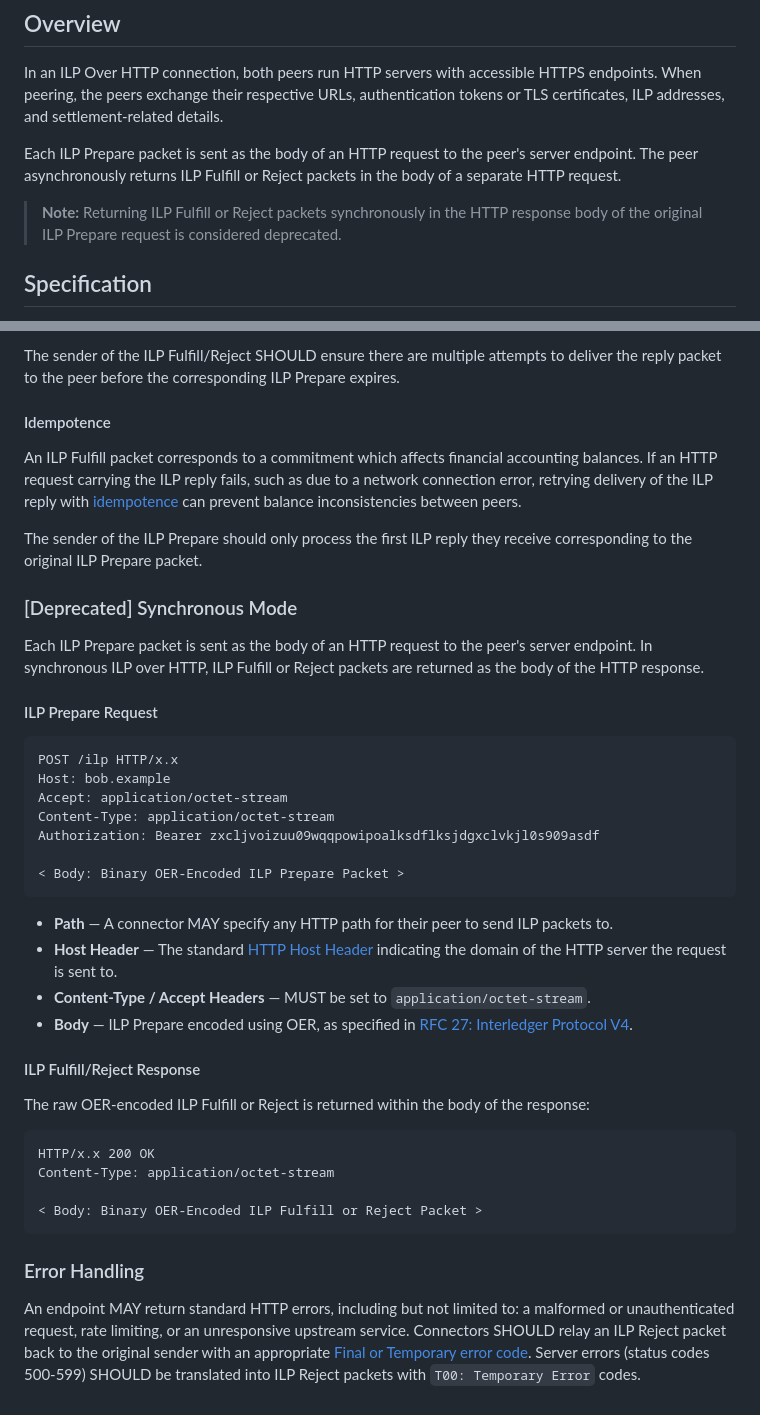
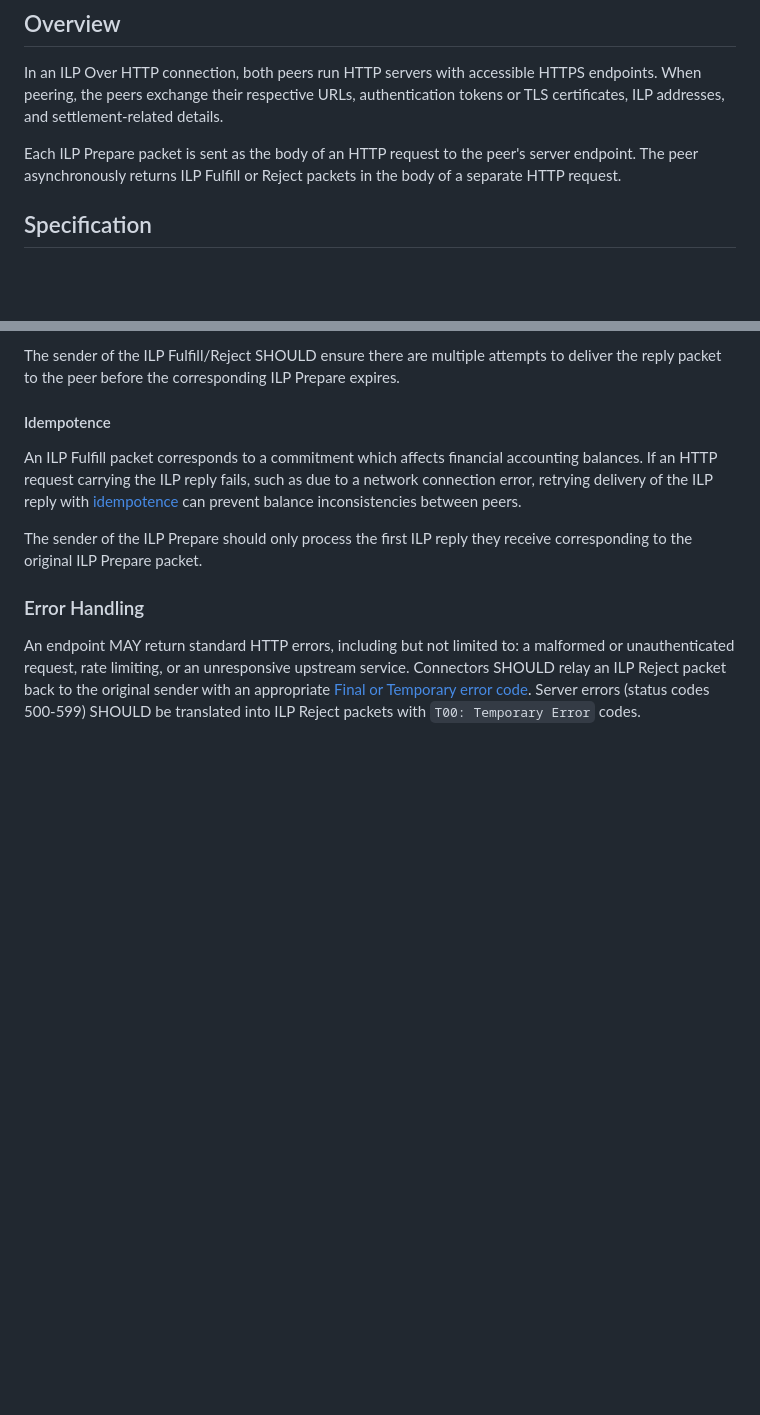
Before and after one commit to interledger/rfcs, a Markdown page: 0035-ilp-over-http/0035-ilp-over-http.md, 2 parts joined by grey strips. Rendered like a GitHub page; blank space fills up the shorter version.

Commit message:
feat: remove sync mode altogether

````diff
--- a/0035-ilp-over-http/0035-ilp-over-http.md
+++ b/0035-ilp-over-http/0035-ilp-over-http.md
@@ -18,9 +18,6 @@ In an ILP Over HTTP connection, both peers run HTTP servers with accessible HTTP
 
 Each ILP Prepare packet is sent as the body of an HTTP request to the peer's server endpoint. The peer asynchronously returns ILP Fulfill or Reject packets in the body of a separate HTTP request.
 
-> **Note:** Returning ILP Fulfill or Reject packets synchronously in the HTTP response body of the original ILP Prepare request is considered deprecated.
-
-
 ## Specification
 
 This is a minimal protocol built on HTTP. HTTP/2 is HIGHLY RECOMMENDED for performance reasons, although HTTP/1.1 MAY also be used. Implementations SHOULD support HTTP version negotiation via Application Protocol Negotiation (ALPN).
@@ -110,38 +103,6 @@ An ILP Fulfill packet corresponds to a commitment which affects financial accoun
 
 The sender of the ILP Prepare should only process the first ILP reply they receive corresponding to the original ILP Prepare packet.
 
-### [Deprecated] Synchronous Mode
-
-Each ILP Prepare packet is sent as the body of an HTTP request to the peer's server endpoint. In synchronous ILP over HTTP, ILP Fulfill or Reject packets are returned as the body of the HTTP response.
-
-#### ILP Prepare Request
-
-```http
-POST /ilp HTTP/x.x
-Host: bob.example
-Accept: application/octet-stream
-Content-Type: application/octet-stream
-Authorization: Bearer zxcljvoizuu09wqqpowipoalksdflksjdgxclvkjl0s909asdf
-
-< Body: Binary OER-Encoded ILP Prepare Packet >
-```
-
-- **Path** &mdash; A connector MAY specify any HTTP path for their peer to send ILP packets to.
-- **Host Header** &mdash; The standard [HTTP Host Header](https://tools.ietf.org/html/rfc2616#section-14.23) indicating the domain of the HTTP server the request is sent to.
-- **Content-Type / Accept Headers** &mdash; MUST be set to `application/octet-stream`.
-- **Body** &mdash; ILP Prepare encoded using OER, as specified in [RFC 27: Interledger Protocol V4](../0027-interledger-protocol-4/0027-interledger-protocol-4.md).
-
-#### ILP Fulfill/Reject Response
-
-The raw OER-encoded ILP Fulfill or Reject is returned within the body of the response:
-
-```http
-HTTP/x.x 200 OK
-Content-Type: application/octet-stream
-
-< Body: Binary OER-Encoded ILP Fulfill or Reject Packet >
-```
-
 ### Error Handling
 
 An endpoint MAY return standard HTTP errors, including but not limited to: a malformed or unauthenticated request, rate limiting, or an unresponsive upstream service. Connectors SHOULD relay an ILP Reject packet back to the original sender with an appropriate [Final or Temporary error code](../0027-interledger-protocol-4/0027-interledger-protocol-4.md#error-codes). Server errors (status codes 500-599) SHOULD be translated into ILP Reject packets with `T00: Temporary Error` codes.
````
Also changed, not shown: other parts of 0035-ilp-over-http/0035-ilp-over-http.md (+0 -4 lines).
